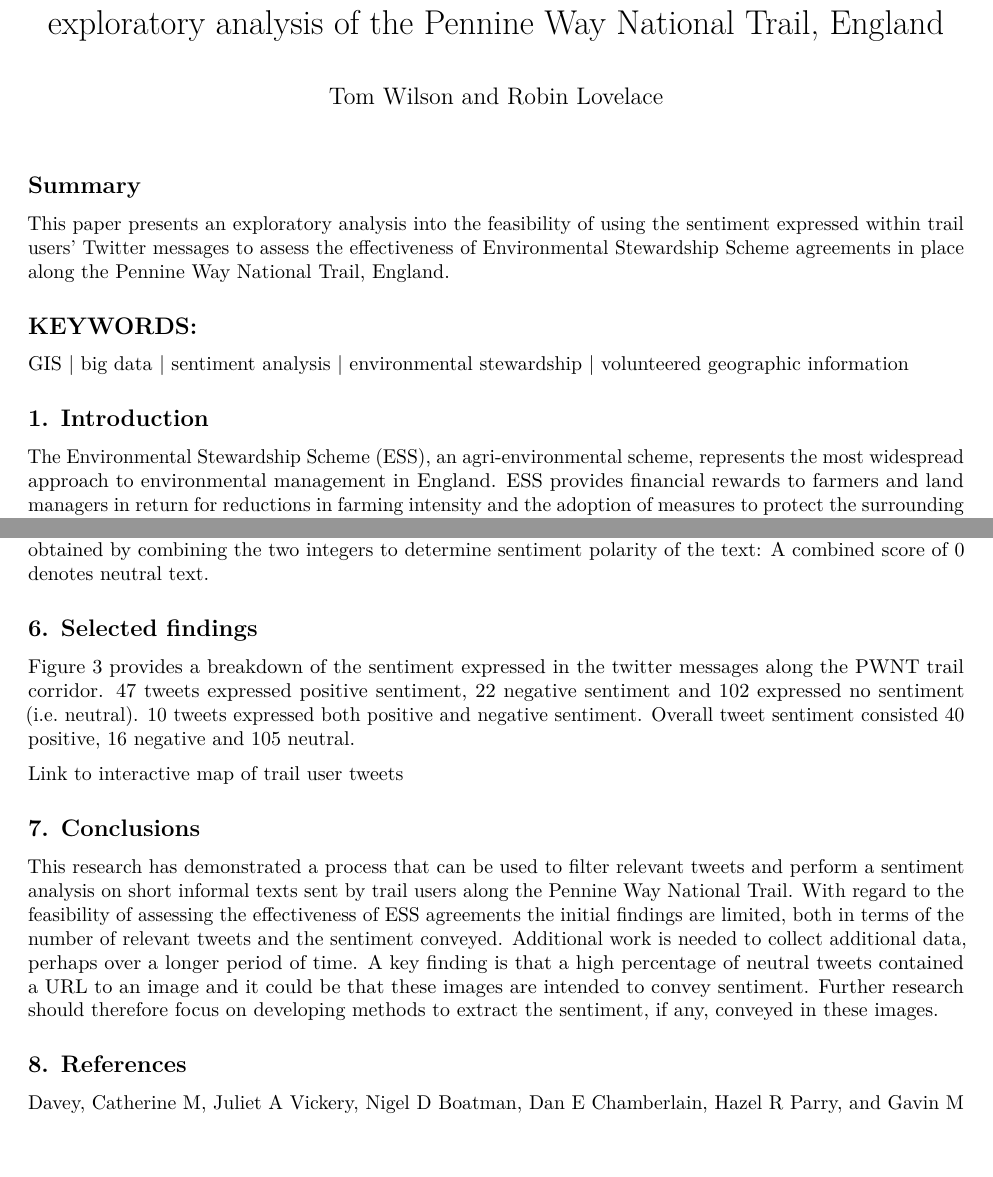
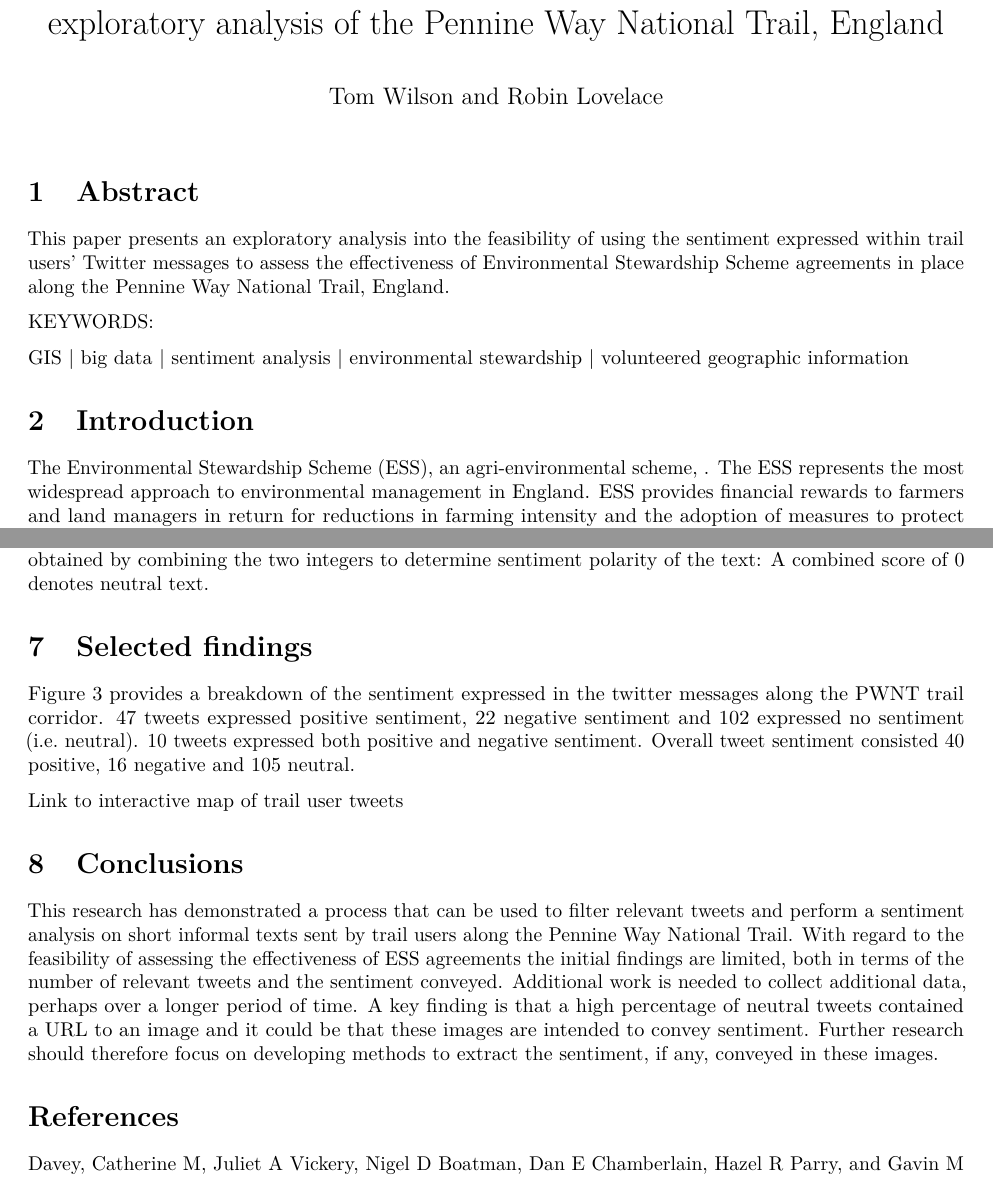
Before and after one commit to tteokboki/pennine-tweets, an R Markdown document (Paper.Rmd): two parts of pages 1 and 3 of 3, joined at a grey line, cut so that both start at the same text, the shorter picture padded with empty space. Rendered offline with R 4.5, knitr and Pandoc, then LaTeX, with nearby package versions.

Commit message:
update orig-paper

````diff
--- a/Paper.Rmd
+++ b/Paper.Rmd
@@ -1,7 +1,9 @@
 ---
 title: "Can the sentiment expressed in trail users' tweets help to assess the effectiveness of Environmental Stewardship Agreements? An exploratory analysis of the Pennine Way National Trail, England"
 author: Tom Wilson and Robin Lovelace
-output: pdf_document
+output:
+  pdf_document:
+    number_sections: yes
 graphics: yes
 bibliography: references.bib
 ---
@@ -12,15 +14,19 @@ lapply(pkgs, library, character.only = T)
 ```
 
 
-## Summary
+# Abstract
+
 This paper presents an exploratory analysis into the feasibility of using the sentiment expressed within trail users' Twitter messages to assess the effectiveness of Environmental Stewardship Scheme agreements in place along the Pennine Way National Trail, England.
 
-## KEYWORDS:
+KEYWORDS:
+
+
 GIS  |  big data  |  sentiment analysis  |  environmental stewardship  |  volunteered geographic information
 
-## 1. Introduction
+# Introduction
 
-The Environmental Stewardship Scheme (ESS), an agri-environmental scheme, represents the most widespread approach to environmental management in England. ESS provides financial rewards to farmers and land managers in return for reductions in farming intensity and the adoption of measures to protect the surrounding environment. The success of early agri-environmental schemes was measured by levels of participation but more recently, and for the lifetime of ESS which was introduced during 2005 and 2006, the focus has shifted to analyse the environmental benefits provided under the scheme (Franks & Emery, 2013), for example with regard to landscape character (Natural England, 2014a), the enhancement of grassland, moorland and heath (Natural England, 2014b), bird populations [@davey2010assessing], and the provision of ecocsystem services (Defra, 2009).
+The Environmental Stewardship Scheme (ESS), an agri-environmental scheme, .
+The ESS represents the most widespread approach to environmental management in England. ESS provides financial rewards to farmers and land managers in return for reductions in farming intensity and the adoption of measures to protect the surrounding environment. The success of early agri-environmental schemes was measured by levels of participation but more recently, and for the lifetime of ESS which was introduced during 2005 and 2006, the focus has shifted to analyse the environmental benefits provided under the scheme (Franks & Emery, 2013), for example with regard to landscape character (Natural England, 2014a), the enhancement of grassland, moorland and heath (Natural England, 2014b), bird populations [@davey2010assessing], and the provision of ecocsystem services (Defra, 2009).
 
 England has 15 designated National Trails which pass through diverse landscapes and expanses of agricultural land, a substantial amount of which is managed under ESS. In 2012 approximately 12 million visits were made to England’s National Trails (Ramblers, 2012). Despite the interactions that trail users unwittingly have with land managed under ESS there is currently no method to specifically obtain their opinions concerning the effectiveness of ESS in preserving and protecting the environment. The opinions of trail users are in fact limited to broad, large-scale qualitative surveys of visitors to the countryside in general, such as the Monitor of Engagement with the Natural Environment (MENE) which examines the adult population’s engagement with the natural environment (Natural England, 2013). The National Trail User Surveys (The Countryside Agency, 2005; Natural England/Countryside Council for Wales, 2007) were discontinued in 2007.
 
@@ -61,14 +67,14 @@ A GPX file of the PWNT was obtained from the National Trails website (Walk Unlim
 Processing of the Twitter dataset was completed using the statistical package R version 3.1.2 (R Development Core Team, 2008). The Twitter data were spatially clipped to the PWNT trail corridor so that only tweets that originated from within the 5km PWNT corridor were included in further analysis. Regular expression terms were used to filter the tweets relevant to trail use, e.g. "Pennine Way" and "hike", plus some significant locations along the trail for example "Kinder Scout" and "Cheviots". In total 16 search terms were used. Further data ‘cleaning’ was performed to remove tweets such as broadcast traffic alerts and direct replies between Twitter users. This process resulted in 161 tweets for sentiment analysis.
 Sentiment Analysis was conducted using SentiStrength, a lexicon-based sentiment analysis tool developed specifically for short informal text (Thelwall et al., 2010; Thelwall et al., 2012) such as that found on Twitter. SentiStrength returns an integer for both the positive (+1 to +5) and negative (-1 to - 5) sentiment expressed within text. A value of 1 or -1 denotes an absence of positive or negative sentiment respectively. Overall sentiment is obtained by combining the two integers to determine sentiment polarity of the text: A combined score of 0 denotes neutral text.
 
-## 6. Selected findings
+# Selected findings
 
 Figure 3 provides a breakdown of the sentiment expressed in the twitter messages along the PWNT trail corridor. 47 tweets expressed positive sentiment, 22 negative sentiment and 102 expressed no sentiment (i.e. neutral). 10 tweets expressed both positive and negative sentiment. Overall tweet sentiment consisted 40 positive, 16 negative and 105 neutral.
 
 [Link to interactive map of trail user tweets](http://tom-wilson.info.s3-website-us-west-2.amazonaws.com/PennineTweets.html)
 
-## 7. Conclusions
+# Conclusions
 
 This research has demonstrated a process that can be used to filter relevant tweets and perform a sentiment analysis on short informal texts sent by trail users along the Pennine Way National Trail. With regard to the feasibility of assessing the effectiveness of ESS agreements the initial findings are limited, both in terms of the number of relevant tweets and the sentiment conveyed. Additional work is needed to collect additional data, perhaps over a longer period of time. A key finding is that a high percentage of neutral tweets contained a URL to an image and it could be that these images are intended to convey sentiment. Further research should therefore focus on developing methods to extract the sentiment, if any, conveyed in these images.
 
-## 8. References
+# References
````
Also changed, not shown: Paper.Rmd (8 more changed lines).
